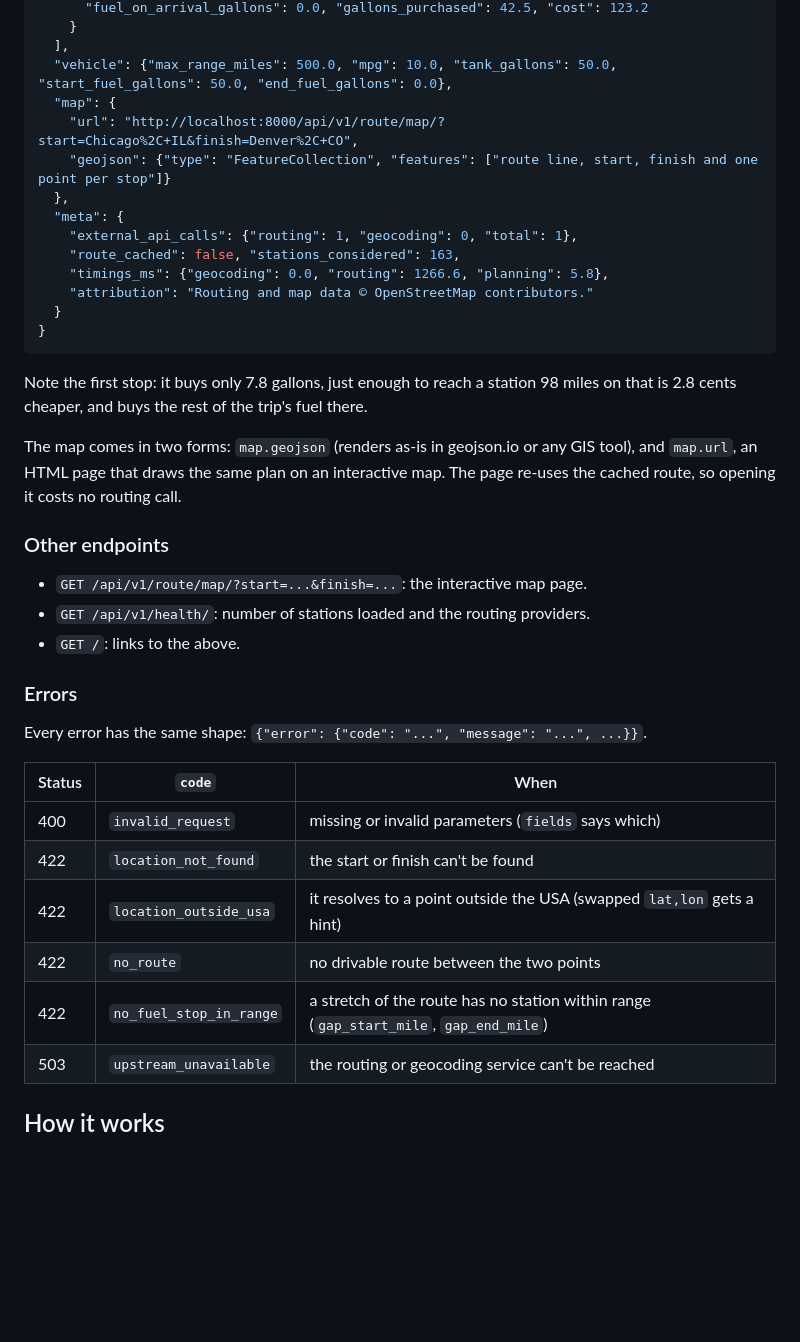
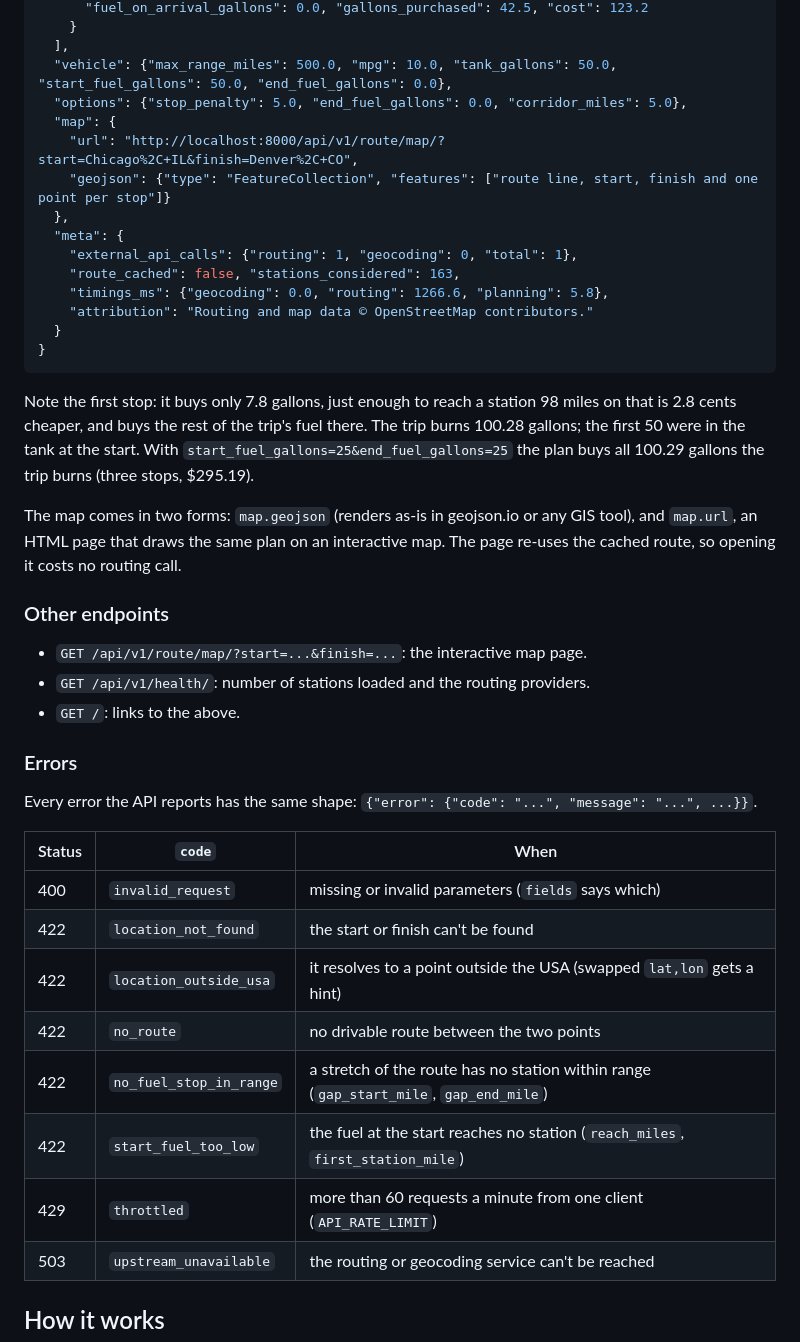
Before and after one commit to vpetreski/fuel-route-api, a Markdown page: README.md, the part around one of its changes. Drawn GitHub-style; blank space fills up the shorter version.

````diff
--- a/README.md
+++ b/README.md
@@ -73,6 +80,7 @@ Response (route geometry shortened):
     }
   ],
   "vehicle": {"max_range_miles": 500.0, "mpg": 10.0, "tank_gallons": 50.0, "start_fuel_gallons": 50.0, "end_fuel_gallons": 0.0},
+  "options": {"stop_penalty": 5.0, "end_fuel_gallons": 0.0, "corridor_miles": 5.0},
   "map": {
     "url": "http://localhost:8000/api/v1/route/map/?start=Chicago%2C+IL&finish=Denver%2C+CO",
     "geojson": {"type": "FeatureCollection", "features": ["route line, start, finish and one point per stop"]}
@@ -87,7 +95,9 @@ Response (route geometry shortened):
 ```
 
 Note the first stop: it buys only 7.8 gallons, just enough to reach a station 98 miles on that is 2.8 cents
-cheaper, and buys the rest of the trip's fuel there.
+cheaper, and buys the rest of the trip's fuel there. The trip burns 100.28 gallons; the first 50 were in the
+tank at the start. With `start_fuel_gallons=25&end_fuel_gallons=25` the plan buys all 100.29 gallons the trip
+burns (three stops, $295.19).
 
 The map comes in two forms: `map.geojson` (renders as-is in geojson.io or any GIS tool), and `map.url`, an
 HTML page that draws the same plan on an interactive map. The page re-uses the cached route, so opening
@@ -101,7 +111,7 @@ it costs no routing call.
 
 ### Errors
 
-Every error has the same shape: `{"error": {"code": "...", "message": "...", ...}}`.
+Every error the API reports has the same shape: `{"error": {"code": "...", "message": "...", ...}}`.
 
 | Status | `code` | When |
 |---|---|---|
@@ -110,6 +120,8 @@ Every error has the same shape: `{"error": {"code": "...", "message": "...", ...
 | 422 | `location_outside_usa` | it resolves to a point outside the USA (swapped `lat,lon` gets a hint) |
 | 422 | `no_route` | no drivable route between the two points |
 | 422 | `no_fuel_stop_in_range` | a stretch of the route has no station within range (`gap_start_mile`, `gap_end_mile`) |
+| 422 | `start_fuel_too_low` | the fuel at the start reaches no station (`reach_miles`, `first_station_mile`) |
+| 429 | `throttled` | more than 60 requests a minute from one client (`API_RATE_LIMIT`) |
 | 503 | `upstream_unavailable` | the routing or geocoding service can't be reached |
 
 ## How it works
````
Also changed, not shown: other parts of README.md (+31 -16 lines), docs/map.png.
